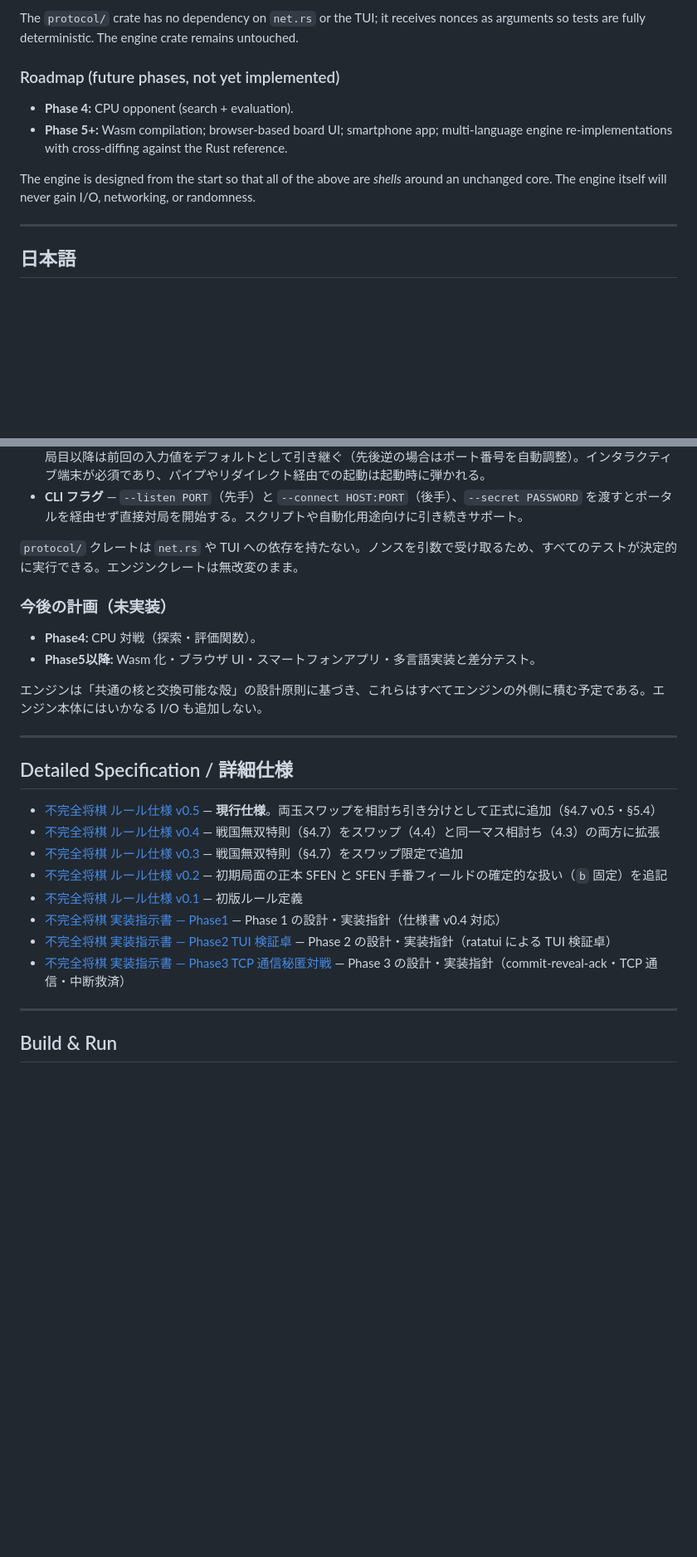
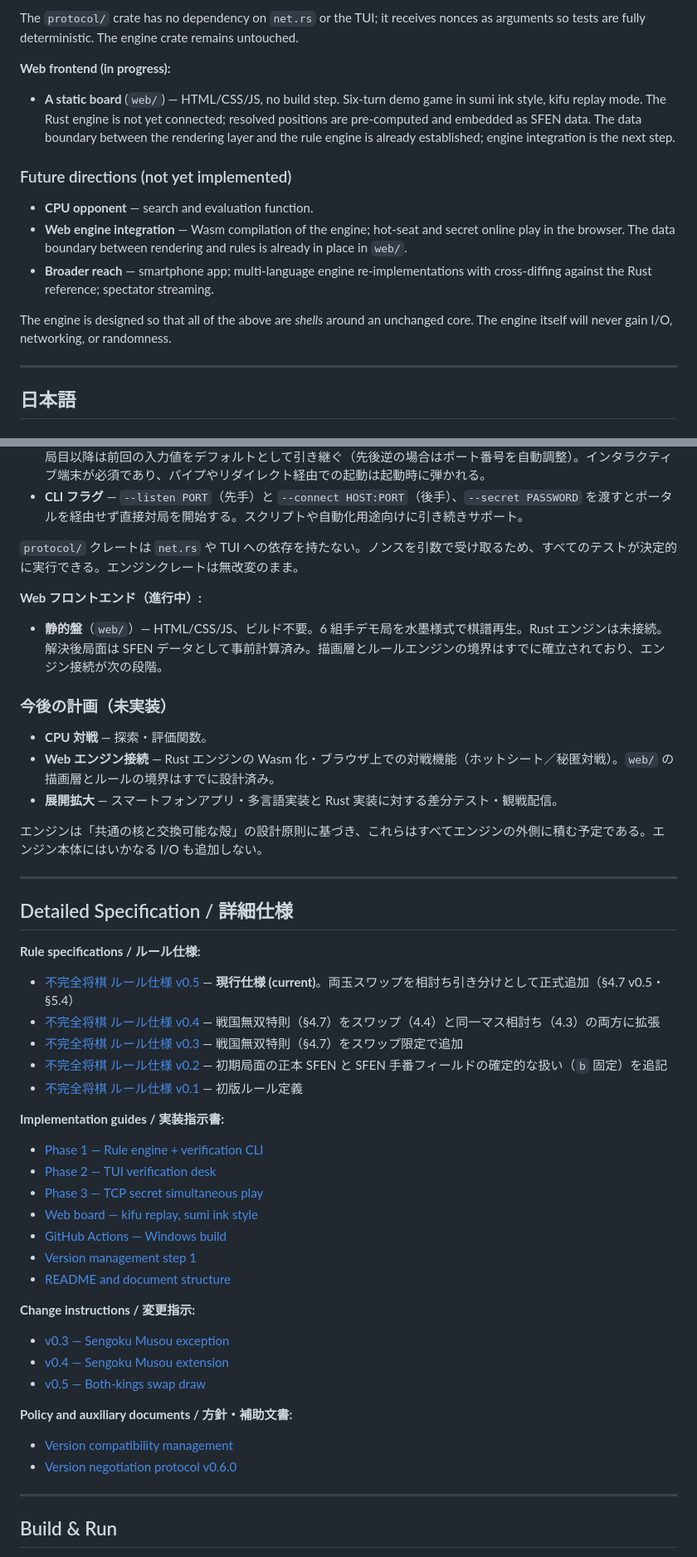
Before and after one commit to tokuhira/fukanzen-shogi, a Markdown page: README.md, 2 parts joined by grey strips. Shown at 83% size. Rendered like a GitHub page; blank space fills up the shorter version.

```diff
--- a/README.md
+++ b/README.md
@@ -75,12 +100,17 @@ USI notation is used throughout for moves (`7g7f`, `P*5e`, `2b3a+`). Position se
 
 The `protocol/` crate has no dependency on `net.rs` or the TUI; it receives nonces as arguments so tests are fully deterministic. The engine crate remains untouched.
 
-### Roadmap (future phases, not yet implemented)
+**Web frontend (in progress):**
 
-- **Phase 4:** CPU opponent (search + evaluation).
-- **Phase 5+:** Wasm compilation; browser-based board UI; smartphone app; multi-language engine re-implementations with cross-diffing against the Rust reference.
+- **A static board** (`web/`) — HTML/CSS/JS, no build step. Six-turn demo game in sumi ink style, kifu replay mode. The Rust engine is not yet connected; resolved positions are pre-computed and embedded as SFEN data. The data boundary between the rendering layer and the rule engine is already established; engine integration is the next step.
 
-The engine is designed from the start so that all of the above are *shells* around an unchanged core. The engine itself will never gain I/O, networking, or randomness.
+### Future directions (not yet implemented)
+
+- **CPU opponent** — search and evaluation function.
+- **Web engine integration** — Wasm compilation of the engine; hot-seat and secret online play in the browser. The data boundary between rendering and rules is already in place in `web/`.
+- **Broader reach** — smartphone app; multi-language engine re-implementations with cross-diffing against the Rust reference; spectator streaming.
+
+The engine is designed so that all of the above are *shells* around an unchanged core. The engine itself will never gain I/O, networking, or randomness.
 
 ---
 
@@ -155,10 +210,15 @@ The engine is designed from the start so that all of the above are *shells* arou
 
 `protocol/` クレートは `net.rs` や TUI への依存を持たない。ノンスを引数で受け取るため、すべてのテストが決定的に実行できる。エンジンクレートは無改変のまま。
 
+**Web フロントエンド（進行中）:**
+
+- **静的盤**（`web/`）— HTML/CSS/JS、ビルド不要。6 組手デモ局を水墨様式で棋譜再生。Rust エンジンは未接続。解決後局面は SFEN データとして事前計算済み。描画層とルールエンジンの境界はすでに確立されており、エンジン接続が次の段階。
+
 ### 今後の計画（未実装）
 
-- **Phase4:** CPU 対戦（探索・評価関数）。
-- **Phase5以降:** Wasm 化・ブラウザ UI・スマートフォンアプリ・多言語実装と差分テスト。
+- **CPU 対戦** — 探索・評価関数。
+- **Web エンジン接続** — Rust エンジンの Wasm 化・ブラウザ上での対戦機能（ホットシート／秘匿対戦）。`web/` の描画層とルールの境界はすでに設計済み。
+- **展開拡大** — スマートフォンアプリ・多言語実装と Rust 実装に対する差分テスト・観戦配信。
 
 エンジンは「共通の核と交換可能な殻」の設計原則に基づき、これらはすべてエンジンの外側に積む予定である。エンジン本体にはいかなる I/O も追加しない。
 
@@ -166,14 +226,34 @@ The engine is designed from the start so that all of the above are *shells* arou
 
 ## Detailed Specification / 詳細仕様
 
-- [不完全将棋 ルール仕様 v0.5](docs/不完全将棋_ルール仕様_v0.5.md) — **現行仕様**。両玉スワップを相討ち引き分けとして正式に追加（§4.7 v0.5・§5.4）
+**Rule specifications / ルール仕様:**
+
+- [不完全将棋 ルール仕様 v0.5](docs/不完全将棋_ルール仕様_v0.5.md) — **現行仕様 (current)**。両玉スワップを相討ち引き分けとして正式追加（§4.7 v0.5・§5.4）
 - [不完全将棋 ルール仕様 v0.4](docs/不完全将棋_ルール仕様_v0.4.md) — 戦国無双特則（§4.7）をスワップ（4.4）と同一マス相討ち（4.3）の両方に拡張
 - [不完全将棋 ルール仕様 v0.3](docs/不完全将棋_ルール仕様_v0.3.md) — 戦国無双特則（§4.7）をスワップ限定で追加
 - [不完全将棋 ルール仕様 v0.2](docs/不完全将棋_ルール仕様_v0.2.md) — 初期局面の正本 SFEN と SFEN 手番フィールドの確定的な扱い（`b` 固定）を追記
 - [不完全将棋 ルール仕様 v0.1](docs/不完全将棋_ルール仕様_v0.1.md) — 初版ルール定義
-- [不完全将棋 実装指示書 — Phase1](docs/不完全将棋_実装指示書_Phase1.md) — Phase 1 の設計・実装指針（仕様書 v0.4 対応）
-- [不完全将棋 実装指示書 — Phase2 TUI 検証卓](docs/不完全将棋_実装指示書_Phase2_TUI検証卓.md) — Phase 2 の設計・実装指針（ratatui による TUI 検証卓）
-- [不完全将棋 実装指示書 — Phase3 TCP 通信秘匿対戦](docs/不完全将棋_実装指示書_Phase3_TCP通信秘匿対戦.md) — Phase 3 の設計・実装指針（commit-reveal-ack・TCP 通信・中断救済）
+
+**Implementation guides / 実装指示書:**
+
+- [Phase 1 — Rule engine + verification CLI](docs/不完全将棋_実装指示書_Phase1.md)
+- [Phase 2 — TUI verification desk](docs/不完全将棋_実装指示書_Phase2_TUI検証卓.md)
+- [Phase 3 — TCP secret simultaneous play](docs/不完全将棋_実装指示書_Phase3_TCP通信秘匿対戦.md)
+- [Web board — kifu replay, sumi ink style](docs/不完全将棋_実装指示書_最小Web盤_棋譜再生水墨.md)
+- [GitHub Actions — Windows build](docs/不完全将棋_実装指示書_GitHubActions_Windowsビルド.md)
+- [Version management step 1](docs/不完全将棋_実装指示書_バージョン管理Step1.md)
+- [README and document structure](docs/不完全将棋_実装指示書_READMEとドキュメント整備_改訂版.md)
+
+**Change instructions / 変更指示:**
+
+- [v0.3 — Sengoku Musou exception](docs/不完全将棋_実装変更指示_v0.3_戦国無双.md)
+- [v0.4 — Sengoku Musou extension](docs/不完全将棋_実装変更指示_v0.4_戦国無双拡張.md)
+- [v0.5 — Both-kings swap draw](docs/不完全将棋_実装変更指示_v0.5_両玉スワップ.md)
+
+**Policy and auxiliary documents / 方針・補助文書:**
+
+- [Version compatibility management](docs/不完全将棋_バージョン互換性管理_方針.md)
+- [Version negotiation protocol v0.6.0](docs/不完全将棋_実装指示書_互換性確認プロトコルv0.6.0.md)
 
 ---
 
```
Also changed, not shown: other parts of README.md (+57 -1 lines), web/README.md (added, +71 -0 lines).
